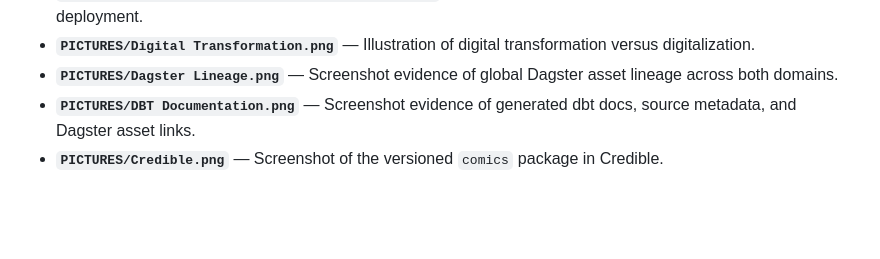
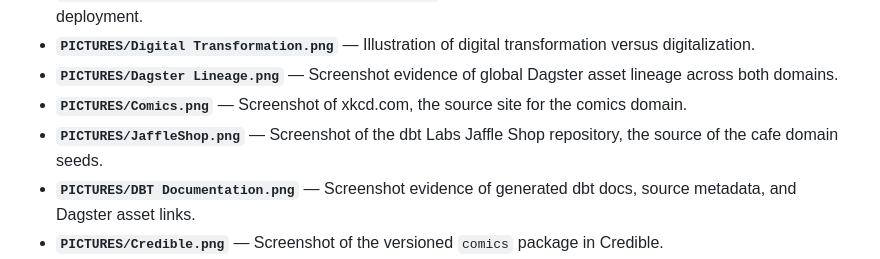
Before and after one commit to antipev/analytics-engineering, a Markdown page: REPOSITORY_MAP.md, the part around the change. Rendered like a GitHub page; blank space fills up the shorter version.

```diff
--- a/REPOSITORY_MAP.md
+++ b/REPOSITORY_MAP.md
@@ -17,6 +17,8 @@ This map inventories the repository's tracked files and the local-only or genera
 - **`PICTURES/Analytic Module Deployment Benefits.png`** — Illustration of the business value of analytic module deployment.
 - **`PICTURES/Digital Transformation.png`** — Illustration of digital transformation versus digitalization.
 - **`PICTURES/Dagster Lineage.png`** — Screenshot evidence of global Dagster asset lineage across both domains.
+- **`PICTURES/Comics.png`** — Screenshot of xkcd.com, the source site for the comics domain.
+- **`PICTURES/JaffleShop.png`** — Screenshot of the dbt Labs Jaffle Shop repository, the source of the cafe domain seeds.
 - **`PICTURES/DBT Documentation.png`** — Screenshot evidence of generated dbt docs, source metadata, and Dagster asset links.
 - **`PICTURES/Credible.png`** — Screenshot of the versioned `comics` package in Credible.
 - **`PICTURES/Malloy Publisher.png`** — Screenshot of the `comics_explore` query and results in Malloy Publisher.
```
Also changed, not shown: README.md (+8 -0 lines), PICTURES/Comics.png (added), PICTURES/JaffleShop.png (added).
